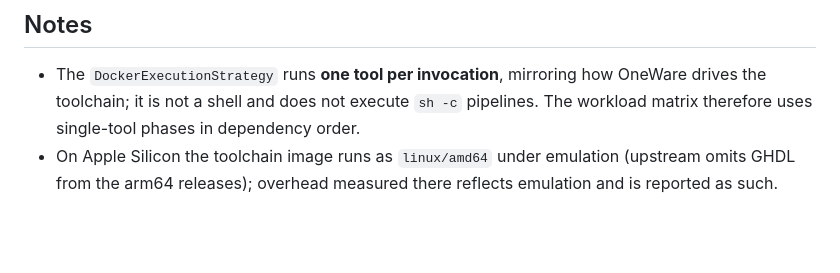
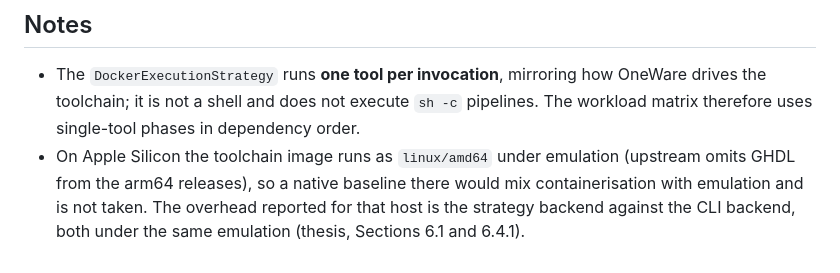
Before and after one commit to mtorun0x7cd/thesis-fentwums-container-extension, a Markdown page: evaluation/benchmarking_suite/README.md, the part around the change. GitHub-like rendering; blank space fills up the shorter version.

```diff
--- a/evaluation/benchmarking_suite/README.md
+++ b/evaluation/benchmarking_suite/README.md
@@ -90,4 +90,6 @@ python3 benchmark.py --compare results/linux-amd64/synth_ice40_yosys.json result
   toolchain; it is not a shell and does not execute `sh -c` pipelines. The workload matrix therefore
   uses single-tool phases in dependency order.
 - On Apple Silicon the toolchain image runs as `linux/amd64` under emulation (upstream omits GHDL from
-  the arm64 releases); overhead measured there reflects emulation and is reported as such.
+  the arm64 releases), so a native baseline there would mix containerisation with emulation and is not
+  taken. The overhead reported for that host is the strategy backend against the CLI backend, both
+  under the same emulation (thesis, Sections 6.1 and 6.4.1).
```
Also changed, not shown: evaluation/docs/amd64-native-baseline-protocol.md (+16 -6 lines).
